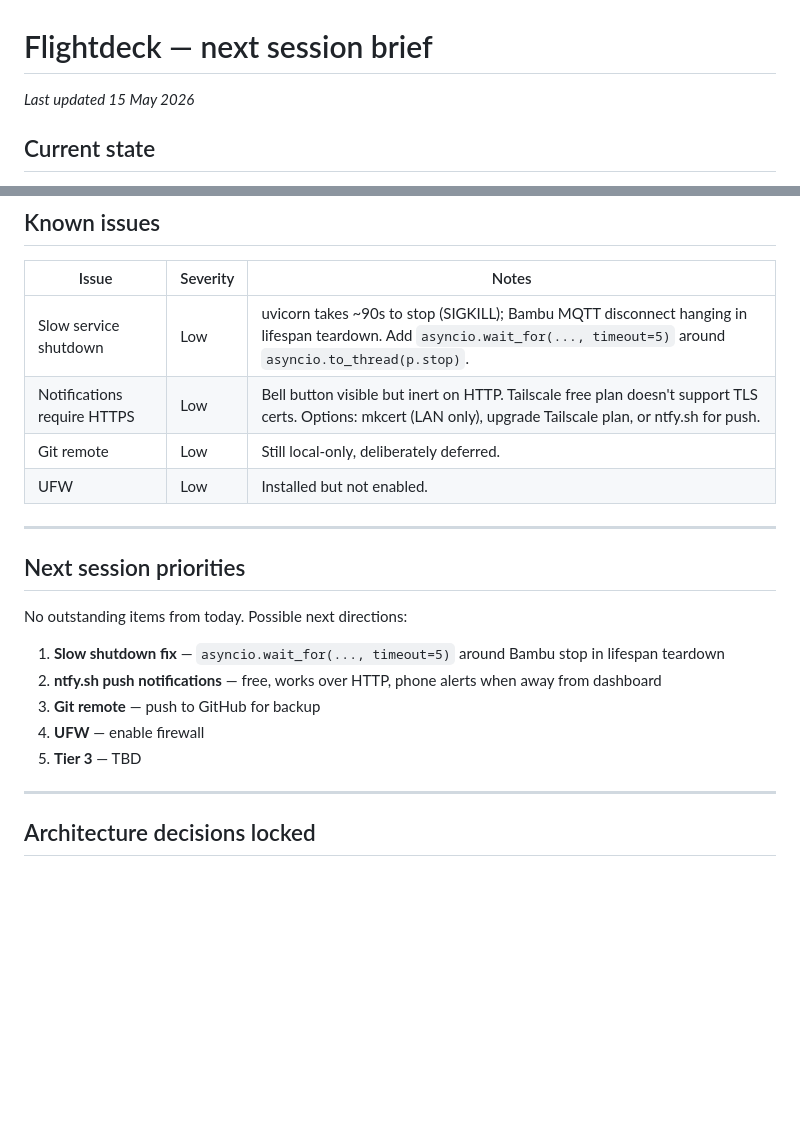
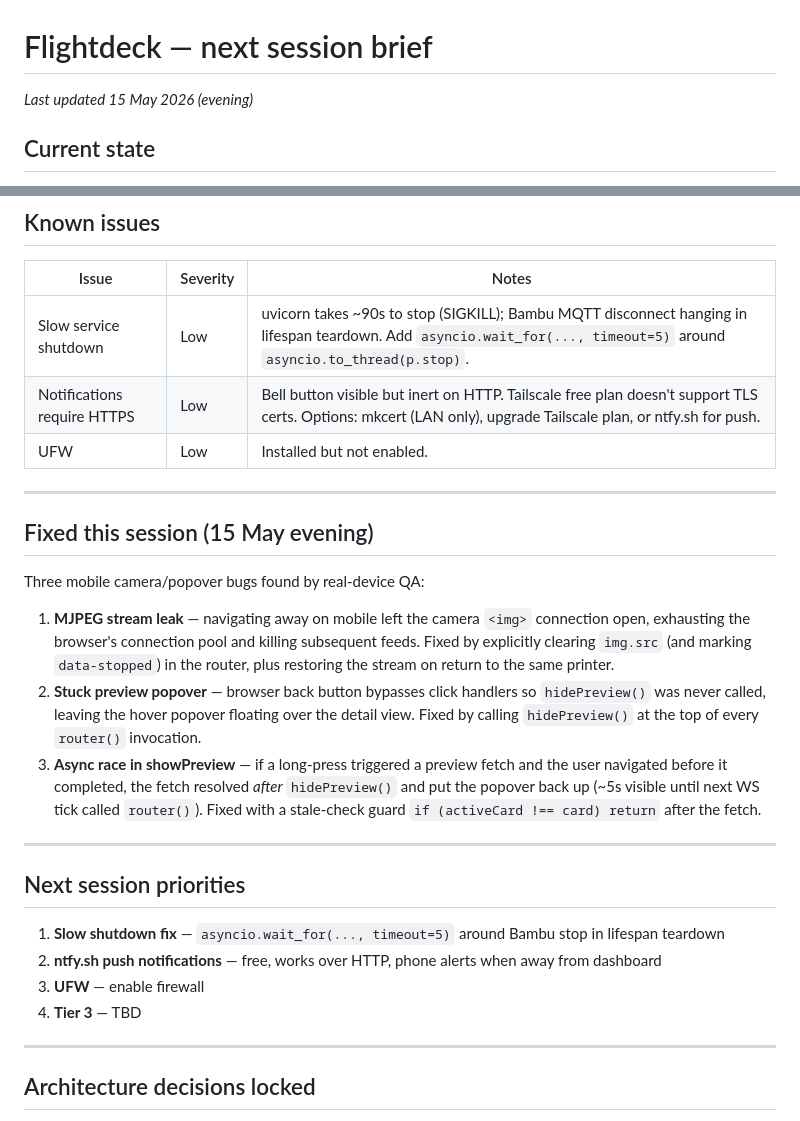
Before and after one commit to keenzkustoms/flightdeck, a Markdown page: SESSION_NEXT.md, 2 parts joined by grey strips. Rendered like a GitHub page; blank space fills up the shorter version.

Commit message:
Update SESSION_NEXT: log mobile bug fixes, mark git remote done
Co-Authored-By: Claude Sonnet 4.6 <noreply@anthropic.com>

```diff
--- a/SESSION_NEXT.md
+++ b/SESSION_NEXT.md
@@ -1,5 +1,5 @@
 # Flightdeck — next session brief
-_Last updated 15 May 2026_
+_Last updated 15 May 2026 (evening)_
 
 ## Current state
 
@@ -96,20 +96,26 @@ All 10 steps from TIER2_SPEC.md shipped, plus four bonus items.
 |---|---|---|
 | Slow service shutdown | Low | uvicorn takes ~90s to stop (SIGKILL); Bambu MQTT disconnect hanging in lifespan teardown. Add `asyncio.wait_for(..., timeout=5)` around `asyncio.to_thread(p.stop)`. |
 | Notifications require HTTPS | Low | Bell button visible but inert on HTTP. Tailscale free plan doesn't support TLS certs. Options: mkcert (LAN only), upgrade Tailscale plan, or ntfy.sh for push. |
-| Git remote | Low | Still local-only, deliberately deferred. |
 | UFW | Low | Installed but not enabled. |
+
+---
+
+## Fixed this session (15 May evening)
+
+Three mobile camera/popover bugs found by real-device QA:
+
+1. **MJPEG stream leak** — navigating away on mobile left the camera `<img>` connection open, exhausting the browser's connection pool and killing subsequent feeds. Fixed by explicitly clearing `img.src` (and marking `data-stopped`) in the router, plus restoring the stream on return to the same printer.
+2. **Stuck preview popover** — browser back button bypasses click handlers so `hidePreview()` was never called, leaving the hover popover floating over the detail view. Fixed by calling `hidePreview()` at the top of every `router()` invocation.
+3. **Async race in showPreview** — if a long-press triggered a preview fetch and the user navigated before it completed, the fetch resolved *after* `hidePreview()` and put the popover back up (~5s visible until next WS tick called `router()`). Fixed with a stale-check guard `if (activeCard !== card) return` after the fetch.
 
 ---
 
 ## Next session priorities
 
-No outstanding items from today. Possible next directions:
-
 1. **Slow shutdown fix** — `asyncio.wait_for(..., timeout=5)` around Bambu stop in lifespan teardown
 2. **ntfy.sh push notifications** — free, works over HTTP, phone alerts when away from dashboard
-3. **Git remote** — push to GitHub for backup
-4. **UFW** — enable firewall
-5. **Tier 3** — TBD
+3. **UFW** — enable firewall
+4. **Tier 3** — TBD
 
 ---
 
```
